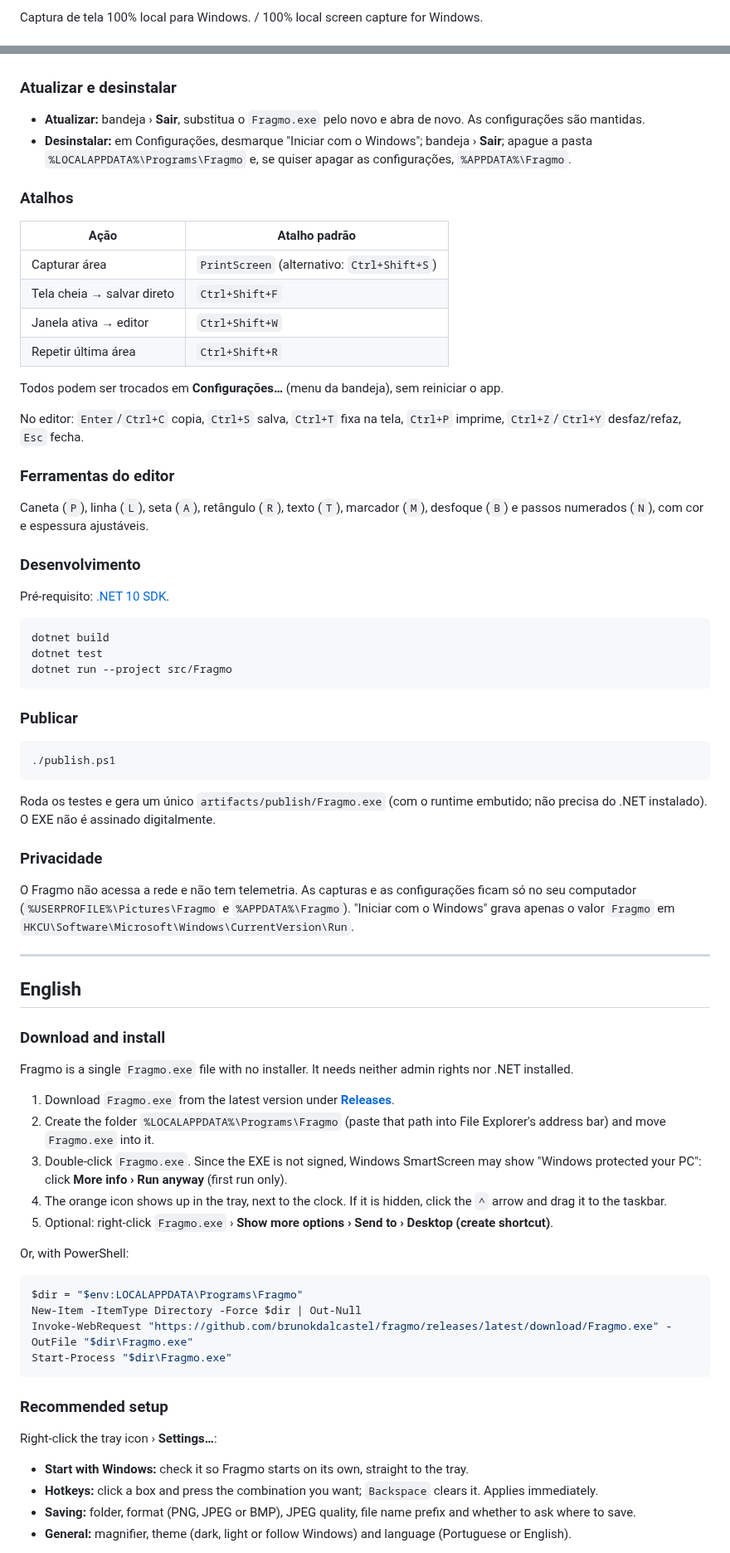
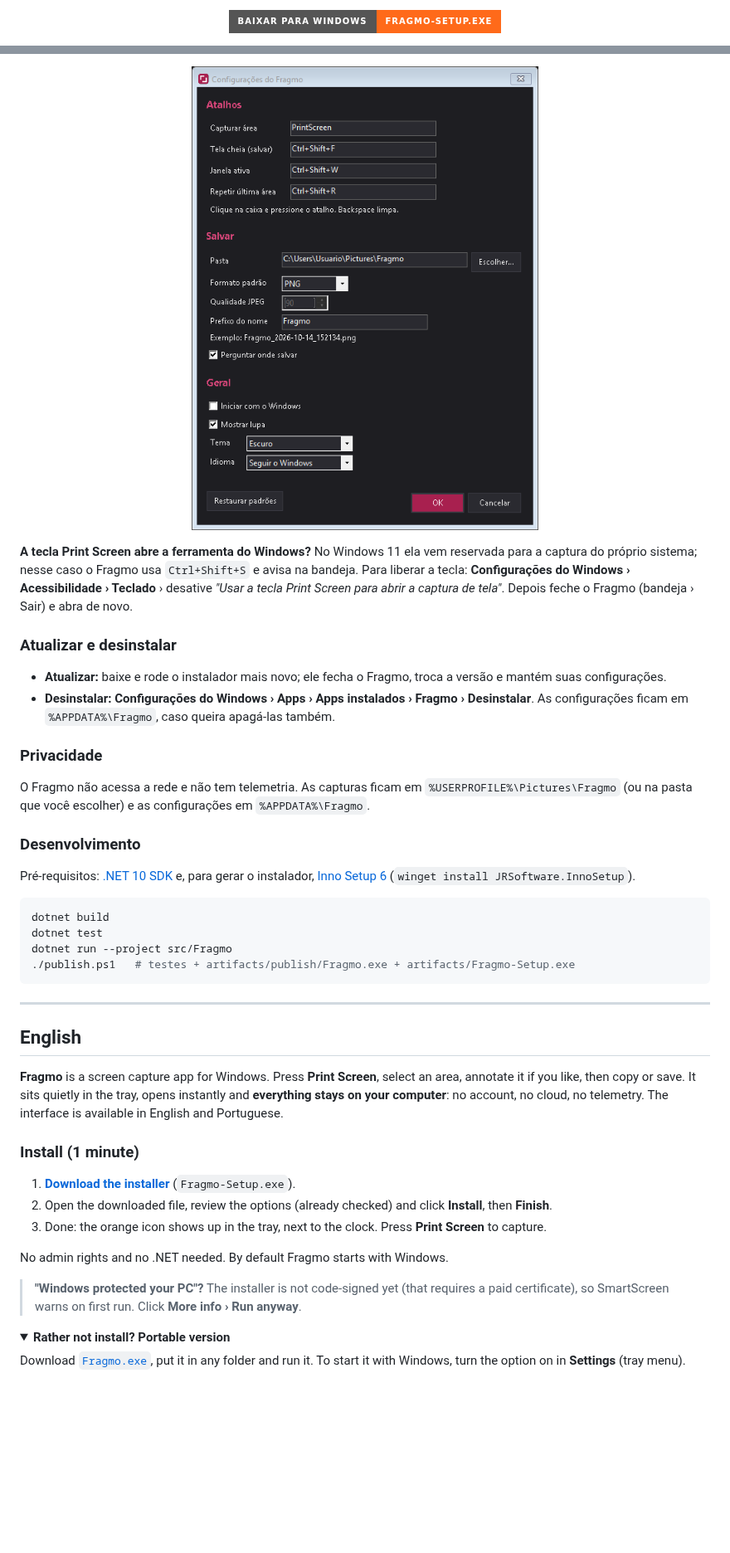
Before and after one commit to brunokdalcastel/fragmo, a Markdown page: README.md, 2 parts joined by grey strips. Shown at 83% size. GitHub-like rendering; pictures changed too: docs/images/configuracoes.png (added); folded sections open; badges without logos; blank space fills up the shorter version.

Commit message:
docs: README com banner, prints e instalação em 3 passos

````diff
--- a/README.md
+++ b/README.md
@@ -2,3 +4,5 @@
 
-Captura de tela 100% local para Windows. / 100% local screen capture for Windows.
+<p align="center">
+  <a href="https://github.com/brunokdalcastel/fragmo/releases/latest/download/Fragmo-Setup.exe"><img src="https://img.shields.io/badge/Baixar%20para%20Windows-Fragmo--Setup.exe-FF6A1A?style=for-the-badge&logo=windows&logoColor=white" alt="Baixar para Windows"></a>
+</p>
 
@@ -48,86 +85,57 @@ de tela". Depois, feche o Fragmo (bandeja › Sair) e abra de novo.
+<p align="center"><img src="docs/images/configuracoes.png" alt="Tela de configurações" width="420"></p>
+
+**A tecla Print Screen abre a ferramenta do Windows?** No Windows 11 ela vem reservada para a captura do próprio
+sistema; nesse caso o Fragmo usa `Ctrl+Shift+S` e avisa na bandeja. Para liberar a tecla:
+**Configurações do Windows › Acessibilidade › Teclado** › desative *"Usar a tecla Print Screen para abrir a captura
+de tela"*. Depois feche o Fragmo (bandeja › Sair) e abra de novo.
 
 ### Atualizar e desinstalar
 
-- **Atualizar:** bandeja › **Sair**, substitua o `Fragmo.exe` pelo novo e abra de novo. As configurações são mantidas.
-- **Desinstalar:** em Configurações, desmarque "Iniciar com o Windows"; bandeja › **Sair**; apague a pasta
-  `%LOCALAPPDATA%\Programs\Fragmo` e, se quiser apagar as configurações, `%APPDATA%\Fragmo`.
+- **Atualizar:** baixe e rode o instalador mais novo; ele fecha o Fragmo, troca a versão e mantém suas configurações.
+- **Desinstalar:** **Configurações do Windows › Apps › Apps instalados › Fragmo › Desinstalar**. As configurações
+  ficam em `%APPDATA%\Fragmo`, caso queira apagá-las também.
 
-### Atalhos
+### Privacidade
 
-| Ação | Atalho padrão |
-|---|---|
-| Capturar área | `PrintScreen` (alternativo: `Ctrl+Shift+S`) |
-| Tela cheia → salvar direto | `Ctrl+Shift+F` |
-| Janela ativa → editor | `Ctrl+Shift+W` |
-| Repetir última área | `Ctrl+Shift+R` |
-
-Todos podem ser trocados em **Configurações…** (menu da bandeja), sem reiniciar o app.
-
-No editor: `Enter`/`Ctrl+C` copia, `Ctrl+S` salva, `Ctrl+T` fixa na tela, `Ctrl+P` imprime,
-`Ctrl+Z`/`Ctrl+Y` desfaz/refaz, `Esc` fecha.
-
-### Ferramentas do editor
-
-Caneta (`P`), linha (`L`), seta (`A`), retângulo (`R`), texto (`T`), marcador (`M`), desfoque (`B`) e
-passos numerados (`N`), com cor e espessura ajustáveis.
+O Fragmo não acessa a rede e não tem telemetria. As capturas ficam em `%USERPROFILE%\Pictures\Fragmo` (ou na
+pasta que você escolher) e as configurações em `%APPDATA%\Fragmo`.
 
 ### Desenvolvimento
 
-Pré-requisito: [.NET 10 SDK](https://dotnet.microsoft.com/download).
+Pré-requisitos: [.NET 10 SDK](https://dotnet.microsoft.com/download) e, para gerar o instalador,
+[Inno Setup 6](https://jrsoftware.org/isinfo.php) (`winget install JRSoftware.InnoSetup`).
 
 ```powershell
 dotnet build
 dotnet test
 dotnet run --project src/Fragmo
+./publish.ps1   # testes + artifacts/publish/Fragmo.exe + artifacts/Fragmo-Setup.exe
 ```
-
-### Publicar
-
-```powershell
-./publish.ps1
-```
-
-Roda os testes e gera um único `artifacts/publish/Fragmo.exe` (com o runtime embutido; não precisa do .NET
-instalado). O EXE não é assinado digitalmente.
-
-### Privacidade
-
-O Fragmo não acessa a rede e não tem telemetria. As capturas e as configurações ficam só no seu computador
-(`%USERPROFILE%\Pictures\Fragmo` e `%APPDATA%\Fragmo`). "Iniciar com o Windows" grava apenas o valor
-`Fragmo` em `HKCU\Software\Microsoft\Windows\CurrentVersion\Run`.
 
 ---
 
 ## English
 
-### Download and install
+**Fragmo** is a screen capture app for Windows. Press **Print Screen**, select an area, annotate it if you like,
+then copy or save. It sits quietly in the tray, opens instantly and **everything stays on your computer**: no account,
+no cloud, no telemetry. The interface is available in English and Portuguese.
 
-Fragmo is a single `Fragmo.exe` file with no installer. It needs neither admin rights nor .NET installed.
+### Install (1 minute)
 
-1. Download `Fragmo.exe` from the latest version under **[Releases](https://github.com/brunokdalcastel/fragmo/releases/latest)**.
-2. Create the folder `%LOCALAPPDATA%\Programs\Fragmo` (paste that path into File Explorer's address bar) and move
-   `Fragmo.exe` into it.
-3. Double-click `Fragmo.exe`. Since the EXE is not signed, Windows SmartScreen may show "Windows protected your PC":
-   click **More info › Run anyway** (first run only).
-4. The orange icon shows up in the tray, next to the clock. If it is hidden, click the `^` arrow and drag it to the
-   taskbar.
-5. Optional: right-click `Fragmo.exe` › **Show more options › Send to › Desktop (create shortcut)**.
+1. **[Download the installer](https://github.com/brunokdalcastel/fragmo/releases/latest/download/Fragmo-Setup.exe)** (`Fragmo-Setup.exe`).
+2. Open the downloaded file, review the options (already checked) and click **Install**, then **Finish**.
+3. Done: the orange icon shows up in the tray, next to the clock. Press **Print Screen** to capture.
 
-Or, with PowerShell:
+No admin rights and no .NET needed. By default Fragmo starts with Windows.
 
-```powershell
-$dir = "$env:LOCALAPPDATA\Programs\Fragmo"
-New-Item -ItemType Directory -Force $dir | Out-Null
-Invoke-WebRequest "https://github.com/brunokdalcastel/fragmo/releases/latest/download/Fragmo.exe" -OutFile "$dir\Fragmo.exe"
-Start-Process "$dir\Fragmo.exe"
-```
+> **"Windows protected your PC"?** The installer is not code-signed yet (that requires a paid certificate), so
+> SmartScreen warns on first run. Click **More info › Run anyway**.
 
-### Recommended setup
+<details>
+<summary><b>Rather not install? Portable version</b></summary>
 
-Right-click the tray icon › **Settings…**:
+Download [`Fragmo.exe`](https://github.com/brunokdalcastel/fragmo/releases/latest/download/Fragmo.exe), put it
+in any folder and run it. To start it with Windows, turn the option on in **Settings** (tray menu).
 
-- **Start with Windows:** check it so Fragmo starts on its own, straight to the tray.
-- **Hotkeys:** click a box and press the combination you want; `Backspace` clears it. Applies immediately.
-- **Saving:** folder, format (PNG, JPEG or BMP), JPEG quality, file name prefix and whether to ask where to save.
-- **General:** magnifier, theme (dark, light or follow Windows) and language (Portuguese or English).
+</details>
 
````
Also changed, not shown: other parts of README.md (+119 -71 lines), docs/images/banner.png (added), docs/images/editor.png (added), docs/images/selecao.png (added).
